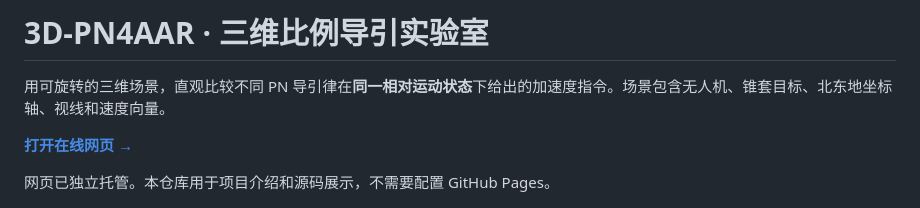
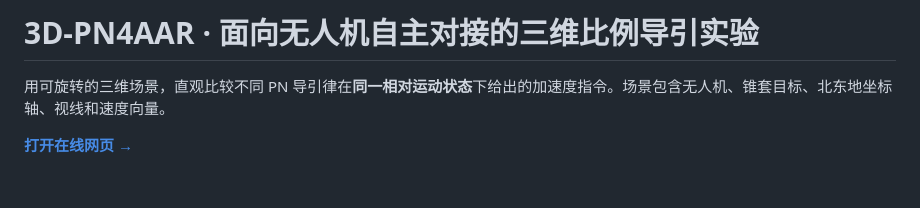
Before and after one commit to Jianheng-He/PN4AAR, a Markdown page: README.md, the part around the change. Rendered like a GitHub page; blank space fills up the shorter version.

Commit message:
Revise README title and project description
Updated project title and description for clarity.

```diff
--- a/README.md
+++ b/README.md
@@ -1,10 +1,8 @@
-# 3D-PN4AAR · 三维比例导引实验室
+# 3D-PN4AAR · 面向无人机自主对接的三维比例导引实验
 
 用可旋转的三维场景，直观比较不同 PN 导引律在**同一相对运动状态**下给出的加速度指令。场景包含无人机、锥套目标、北东地坐标轴、视线和速度向量。
 
 **[打开在线网页 →](https://pn4aar.luckygnome9.chatgpt.site)**
-
-网页已独立托管。本仓库用于项目介绍和源码展示，不需要配置 GitHub Pages。
 
 ![3D-PN4AAR 页面预览](preview.png)
 
```
